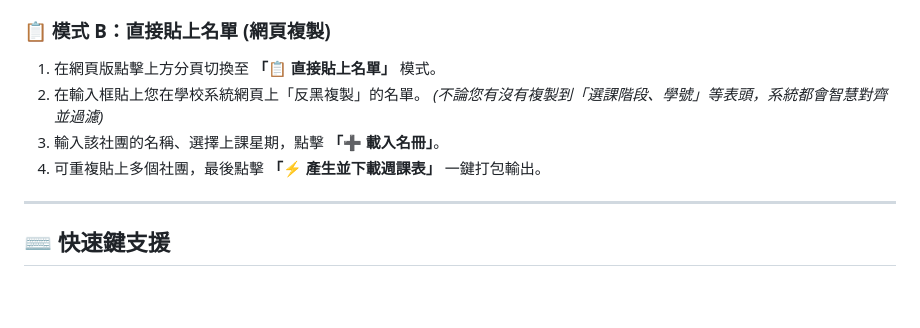
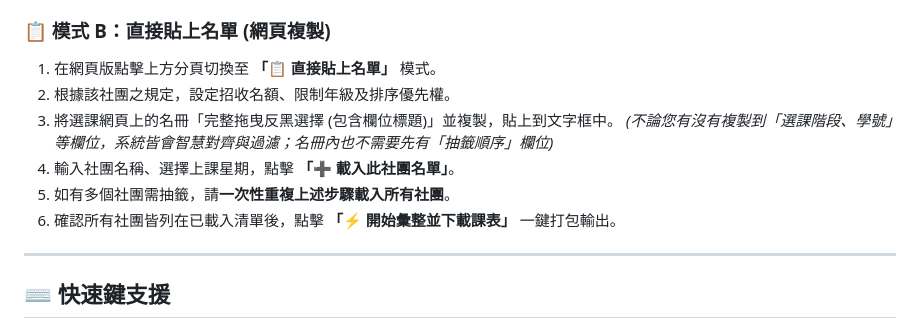
Before and after one commit to Rich0512/excel-web-tool, a Markdown page: README.md, the part around the change. Drawn GitHub-style; blank space fills up the shorter version.

Commit message:
docs: align README instructions with the latest UI text improvements

```diff
--- a/README.md
+++ b/README.md
@@ -49,10 +49,12 @@
 
 ### 📋 模式 B：直接貼上名單 (網頁複製)
 1. 在網頁版點擊上方分頁切換至 **「📋 直接貼上名單」** 模式。
-2. 在輸入框貼上您在學校系統網頁上「反黑複製」的名單。
-   *(不論您有沒有複製到「選課階段、學號」等表頭，系統都會智慧對齊並過濾)*
-3. 輸入該社團的名稱、選擇上課星期，點擊 **「➕ 載入名冊」**。
-4. 可重複貼上多個社團，最後點擊 **「⚡ 產生並下載週課表」** 一鍵打包輸出。
+2. 根據該社團之規定，設定招收名額、限制年級及排序優先權。
+3. 將選課網頁上的名冊「完整拖曳反黑選擇 (包含欄位標題)」並複製，貼上到文字框中。
+   *(不論您有沒有複製到「選課階段、學號」等欄位，系統皆會智慧對齊與過濾；名冊內也不需要先有「抽籤順序」欄位)*
+4. 輸入社團名稱、選擇上課星期，點擊 **「➕ 載入此社團名單」**。
+5. 如有多個社團需抽籤，請**一次性重複上述步驟載入所有社團**。
+6. 確認所有社團皆列在已載入清單後，點擊 **「⚡ 開始彙整並下載課表」** 一鍵打包輸出。
 
 ---
 
```
